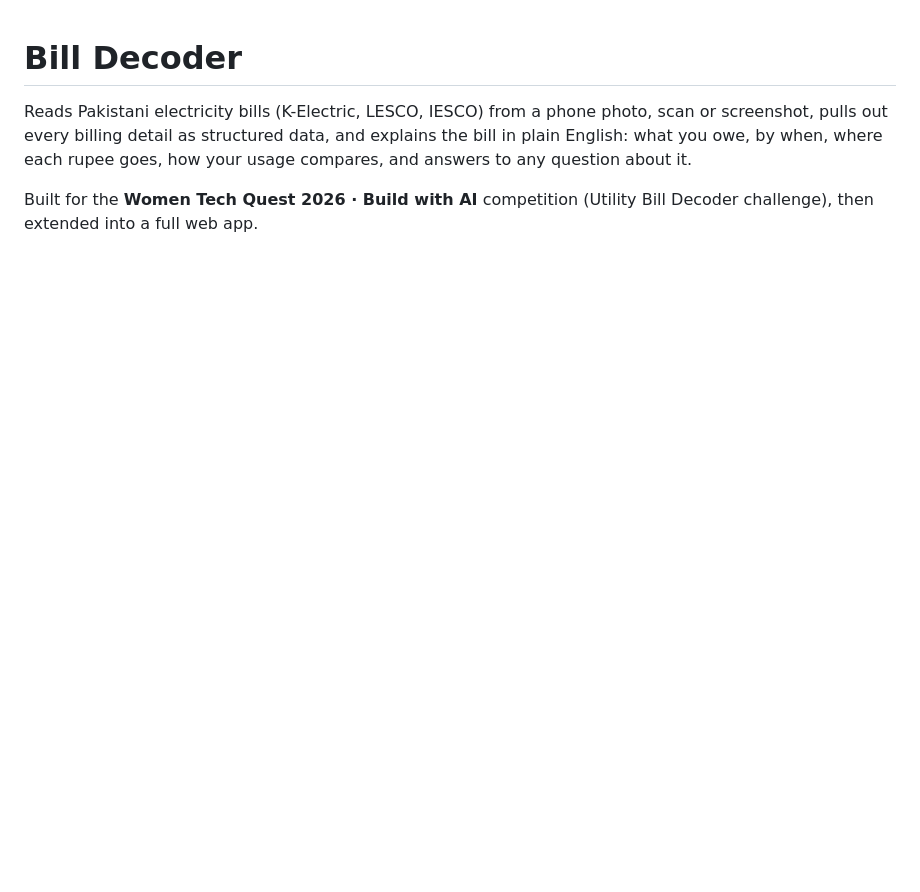
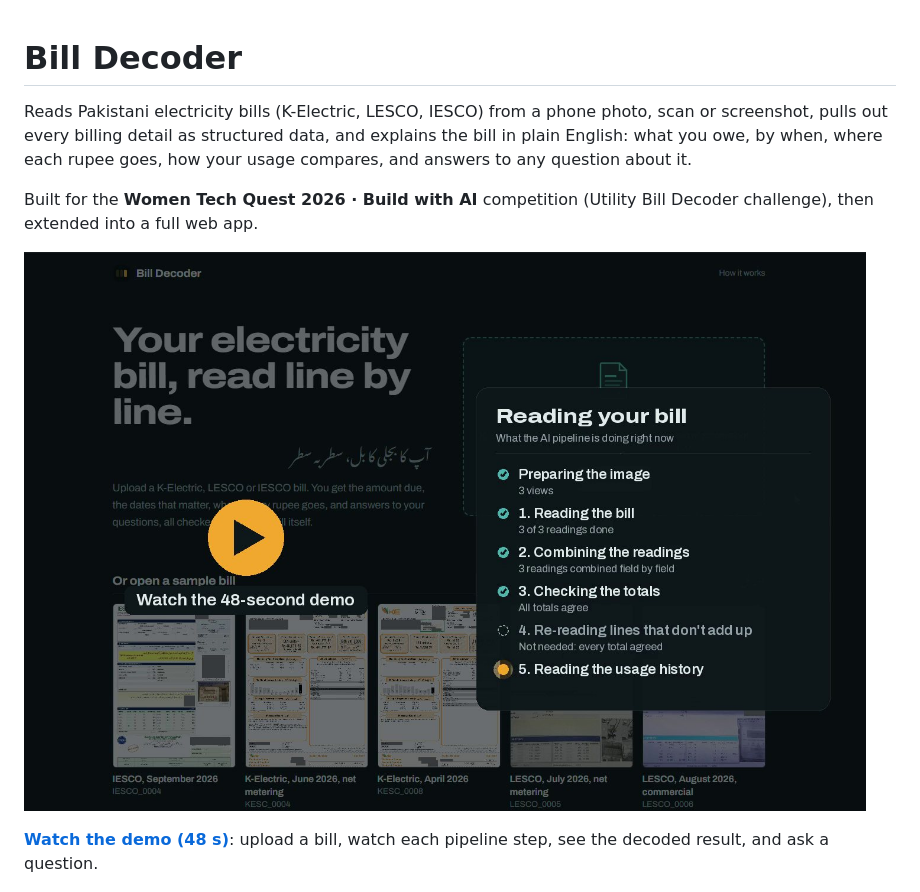
Before and after one commit to maryamfaizan53/bill-decoder, a Markdown page: README.md, the part around the change. GitHub-like rendering; pictures changed too: docs/screenshots/demo-poster.jpg (added); blank space fills up the shorter version.

Commit message:
Add edited demo video with pipeline overlays
- Cut the file-picker section, 2x speed while the answer is generated
- Overlays: intro, live pipeline steps, section captions, AI answer steps, end card
- README links the video from a poster image

Co-Authored-By: Claude Opus 5.5 <noreply@anthropic.com>
Claude-Session: https://claude.ai/code/session_01PRR4jpcpC58GqFwxSbXetd

```diff
--- a/README.md
+++ b/README.md
@@ -3,6 +3,10 @@
 Reads Pakistani electricity bills (K-Electric, LESCO, IESCO) from a phone photo, scan or screenshot, pulls out every billing detail as structured data, and explains the bill in plain English: what you owe, by when, where each rupee goes, how your usage compares, and answers to any question about it.
 
 Built for the **Women Tech Quest 2026 · Build with AI** competition (Utility Bill Decoder challenge), then extended into a full web app.
+
+[![Demo video: a bill is uploaded, read step by step, decoded, and a question is answered](docs/screenshots/demo-poster.jpg)](docs/demo.mp4)
+
+**[Watch the demo (48 s)](docs/demo.mp4)**: upload a bill, watch each pipeline step, see the decoded result, and ask a question.
 
 ![Decoded K-Electric bill: the bill image beside the amount to pay, shown as a meter readout, and the key dates](docs/screenshots/bill.jpg)
 
```
Also changed, not shown: 1 other file.
